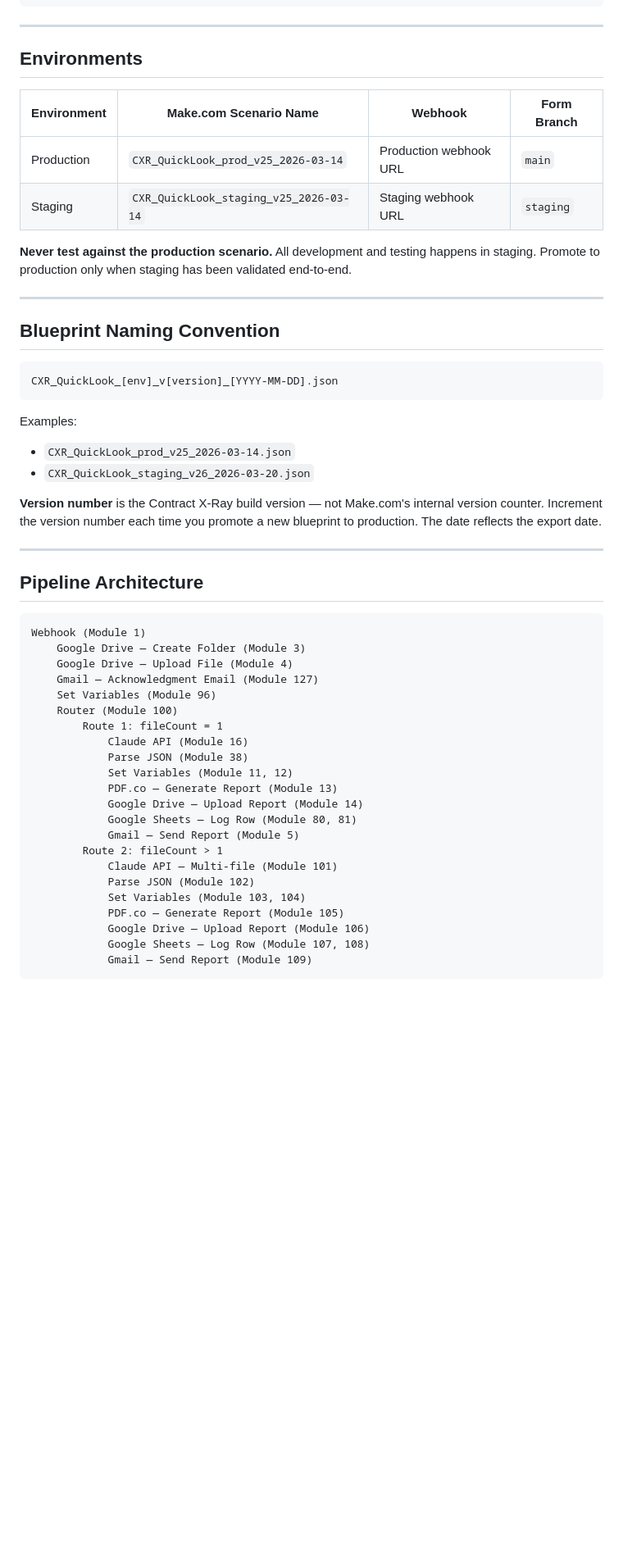
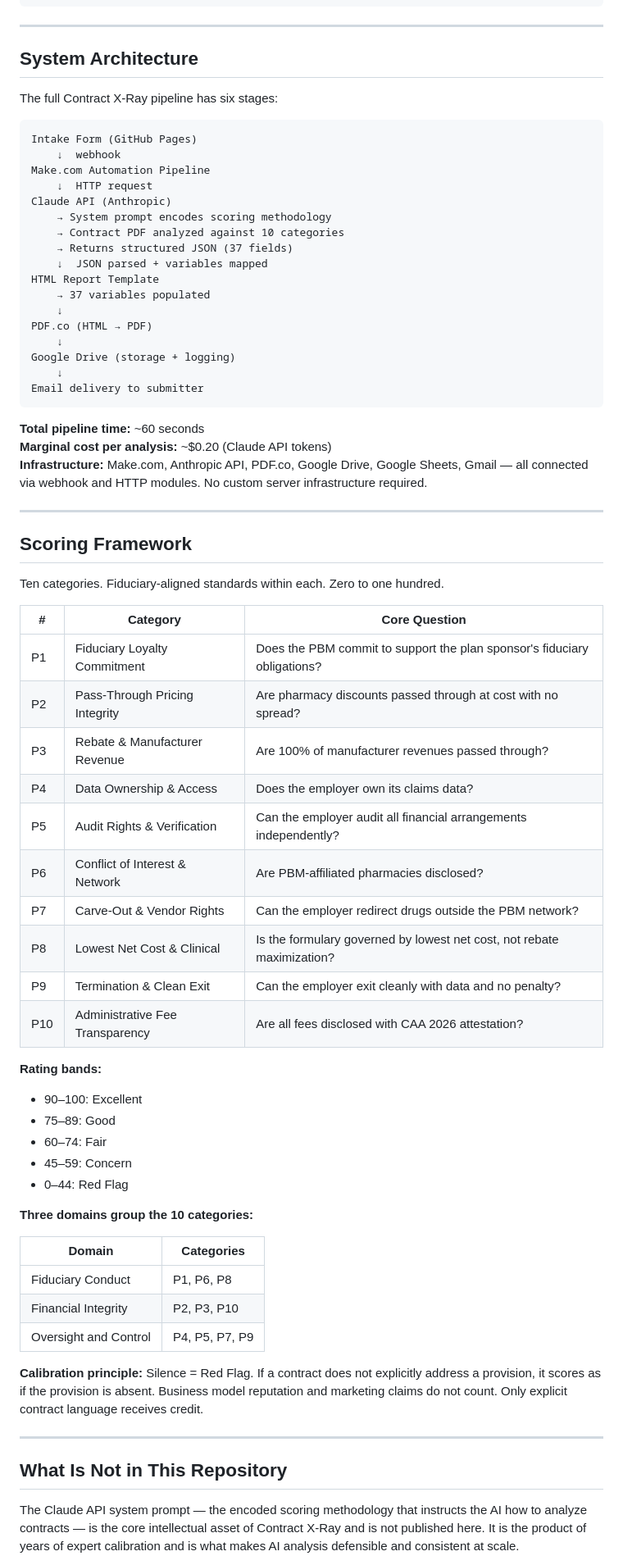
Before and after one commit to scditto/contractxray-intake, a Markdown page: README.md, the part around one of its changes. Shown at 82% size. Rendered like a GitHub page; blank space fills up the shorter version.

Commit message:
Revise README for clarity and additional details
Updated README to enhance clarity and structure, including new sections on system architecture, scoring framework, and repository contents.

````diff
--- a/README.md
+++ b/README.md
@@ -34,55 +68,73 @@ Contract X-Ray Quick Look is an automated PBM contract analysis pipeline. Employ
 
 ---
 
-## Environments
+## System Architecture
 
-| Environment | Make.com Scenario Name | Webhook | Form Branch |
-|-------------|----------------------|---------|-------------|
-| Production | `CXR_QuickLook_prod_v25_2026-03-14` | Production webhook URL | `main` |
-| Staging | `CXR_QuickLook_staging_v25_2026-03-14` | Staging webhook URL | `staging` |
+The full Contract X-Ray pipeline has six stages:
 
-**Never test against the production scenario.** All development and testing happens in staging. Promote to production only when staging has been validated end-to-end.
+```
+Intake Form (GitHub Pages)
+    ↓  webhook
+Make.com Automation Pipeline
+    ↓  HTTP request
+Claude API (Anthropic)
+    → System prompt encodes scoring methodology
+    → Contract PDF analyzed against 10 categories
+    → Returns structured JSON (37 fields)
+    ↓  JSON parsed + variables mapped
+HTML Report Template
+    → 37 variables populated
+    ↓
+PDF.co (HTML → PDF)
+    ↓
+Google Drive (storage + logging)
+    ↓
+Email delivery to submitter
+```
+
+**Total pipeline time:** ~60 seconds
+**Marginal cost per analysis:** ~$0.20 (Claude API tokens)
+**Infrastructure:** Make.com, Anthropic API, PDF.co, Google Drive, Google Sheets, Gmail — all connected via webhook and HTTP modules. No custom server infrastructure required.
 
 ---
 
-## Blueprint Naming Convention
+## Scoring Framework
 
-```
-CXR_QuickLook_[env]_v[version]_[YYYY-MM-DD].json
-```
+Ten categories. Fiduciary-aligned standards within each. Zero to one hundred.
 
-Examples:
-- `CXR_QuickLook_prod_v25_2026-03-14.json`
-- `CXR_QuickLook_staging_v26_2026-03-20.json`
+| # | Category | Core Question |
+|---|-----------|---------------|
+| P1 | Fiduciary Loyalty Commitment | Does the PBM commit to support the plan sponsor's fiduciary obligations? |
+| P2 | Pass-Through Pricing Integrity | Are pharmacy discounts passed through at cost with no spread? |
+| P3 | Rebate & Manufacturer Revenue | Are 100% of manufacturer revenues passed through? |
+| P4 | Data Ownership & Access | Does the employer own its claims data? |
+| P5 | Audit Rights & Verification | Can the employer audit all financial arrangements independently? |
+| P6 | Conflict of Interest & Network | Are PBM-affiliated pharmacies disclosed? |
+| P7 | Carve-Out & Vendor Rights | Can the employer redirect drugs outside the PBM network? |
+| P8 | Lowest Net Cost & Clinical | Is the formulary governed by lowest net cost, not rebate maximization? |
+| P9 | Termination & Clean Exit | Can the employer exit cleanly with data and no penalty? |
+| P10 | Administrative Fee Transparency | Are all fees disclosed with CAA 2026 attestation? |
 
-**Version number** is the Contract X-Ray build version — not Make.com's internal version counter. Increment the version number each time you promote a new blueprint to production. The date reflects the export date.
+**Rating bands:**
+- 90–100: Excellent
+- 75–89: Good
+- 60–74: Fair
+- 45–59: Concern
+- 0–44: Red Flag
+
+**Three domains group the 10 categories:**
+
+| Domain | Categories |
+|--------|-----------|
+| Fiduciary Conduct | P1, P6, P8 |
+| Financial Integrity | P2, P3, P10 |
+| Oversight and Control | P4, P5, P7, P9 |
+
+**Calibration principle:** Silence = Red Flag. If a contract does not explicitly address a provision, it scores as if the provision is absent. Business model reputation and marketing claims do not count. Only explicit contract language receives credit.
 
 ---
 
-## Pipeline Architecture
+## What Is Not in This Repository
 
-```
-Webhook (Module 1)
-    Google Drive — Create Folder (Module 3)
-    Google Drive — Upload File (Module 4)
-    Gmail — Acknowledgment Email (Module 127)
-    Set Variables (Module 96)
-    Router (Module 100)
-        Route 1: fileCount = 1
-            Claude API (Module 16)
-            Parse JSON (Module 38)
-            Set Variables (Module 11, 12)
-            PDF.co — Generate Report (Module 13)
-            Google Drive — Upload Report (Module 14)
-            Google Sheets — Log Row (Module 80, 81)
-            Gmail — Send Report (Module 5)
-        Route 2: fileCount > 1
-            Claude API — Multi-file (Module 101)
-            Parse JSON (Module 102)
-            Set Variables (Module 103, 104)
-            PDF.co — Generate Report (Module 105)
-            Google Drive — Upload Report (Module 106)
-            Google Sheets — Log Row (Module 107, 108)
-            Gmail — Send Report (Module 109)
-```
+The Claude API system prompt — the encoded scoring methodology that instructs the AI how to analyze contracts — is the core intellectual asset of Contract X-Ray and is not published here. It is the product of years of expert calibration and is what makes AI analysis defensible and consistent at scale.
 
````
Also changed, not shown: other parts of README.md (+110 -105 lines).
